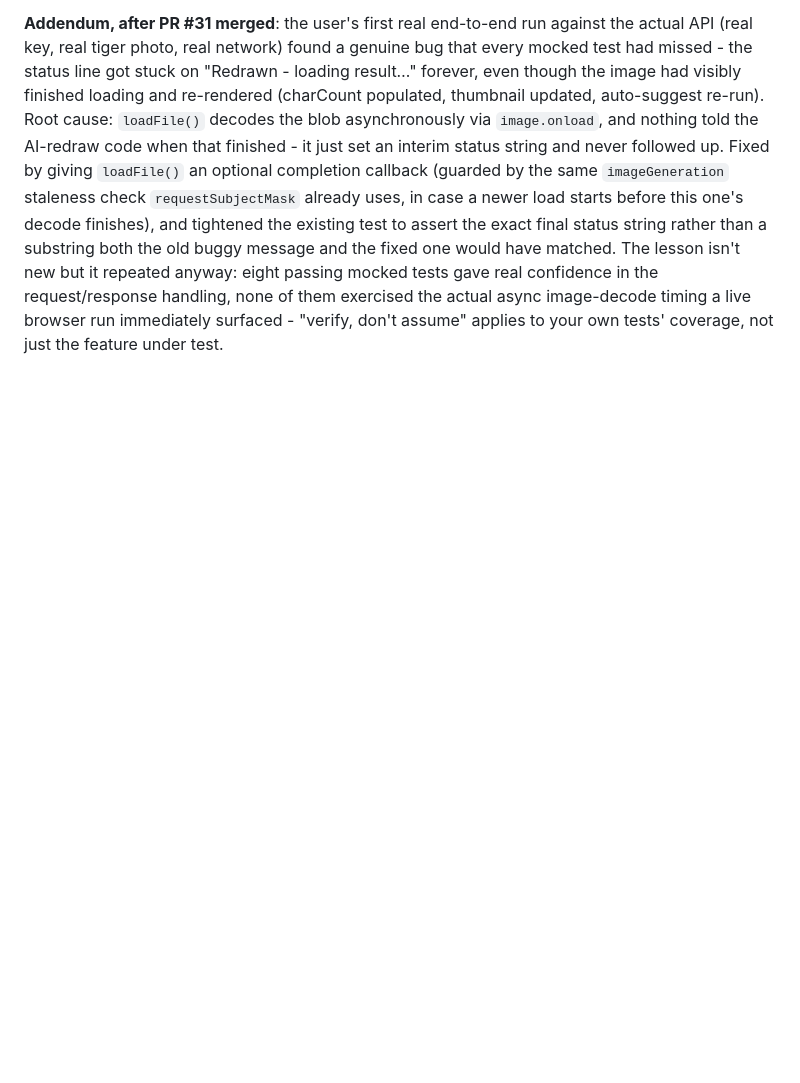
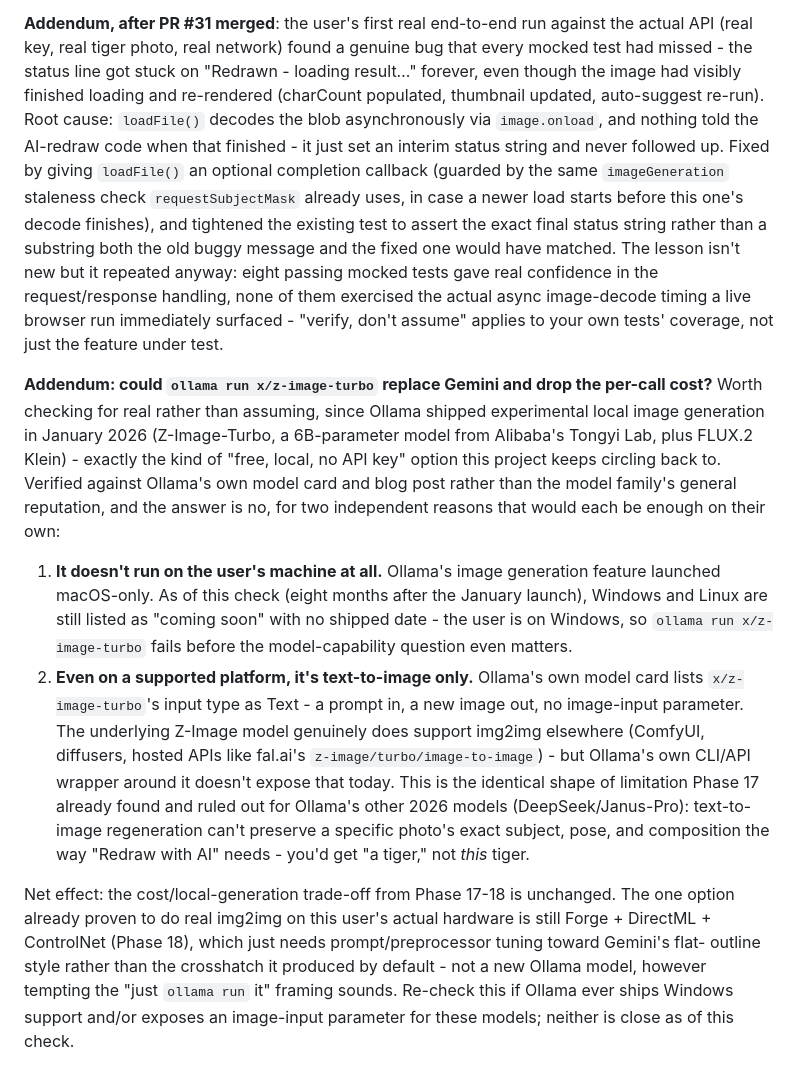
Before and after one commit to dwooods/asciify, a Markdown page: JOURNEY.md, the part around the change. Drawn GitHub-style; blank space fills up the shorter version.

Commit message:
Document why Ollama's z-image-turbo can't replace Gemini for AI redraw
Checked rather than assumed, since Ollama shipped experimental local
image generation (Z-Image-Turbo, FLUX.2 Klein) in January 2026 - exactly
the "free, local, no API key" option this project keeps circling back
to. Two independent blockers as of this check: the feature is still
macOS-only eight months after launch (the user is on Windows), and even
where it runs, Ollama's own model card lists text-only input - no
image-input parameter, so it can't do the img2img "redraw this exact
photo" this feature needs, the same shape of limitation Phase 17 already
found for Ollama's other 2026 models.

Co-Authored-By: Claude Sonnet 5 <noreply@anthropic.com>
Claude-Session: https://claude.ai/code/session_01HUQUtDEnYALF7rFFUPmvY2

```diff
--- a/JOURNEY.md
+++ b/JOURNEY.md
@@ -1824,3 +1824,41 @@ the request/response handling, none of them exercised the actual async
 image-decode timing a live browser run immediately surfaced - "verify,
 don't assume" applies to your own tests' coverage, not just the feature
 under test.
+
+**Addendum: could `ollama run x/z-image-turbo` replace Gemini and drop
+the per-call cost?** Worth checking for real rather than assuming, since
+Ollama shipped experimental local image generation in January 2026
+(Z-Image-Turbo, a 6B-parameter model from Alibaba's Tongyi Lab, plus
+FLUX.2 Klein) - exactly the kind of "free, local, no API key" option this
+project keeps circling back to. Verified against Ollama's own model card
+and blog post rather than the model family's general reputation, and the
+answer is no, for two independent reasons that would each be enough on
+their own:
+
+1. **It doesn't run on the user's machine at all.** Ollama's image
+   generation feature launched macOS-only. As of this check (eight months
+   after the January launch), Windows and Linux are still listed as
+   "coming soon" with no shipped date - the user is on Windows, so
+   `ollama run x/z-image-turbo` fails before the model-capability question
+   even matters.
+2. **Even on a supported platform, it's text-to-image only.** Ollama's
+   own model card lists `x/z-image-turbo`'s input type as Text - a prompt
+   in, a new image out, no image-input parameter. The underlying Z-Image
+   model genuinely does support img2img elsewhere (ComfyUI, diffusers,
+   hosted APIs like fal.ai's `z-image/turbo/image-to-image`) - but
+   Ollama's own CLI/API wrapper around it doesn't expose that today. This
+   is the identical shape of limitation Phase 17 already found and ruled
+   out for Ollama's other 2026 models (DeepSeek/Janus-Pro): text-to-image
+   regeneration can't preserve a specific photo's exact subject, pose, and
+   composition the way "Redraw with AI" needs - you'd get "a tiger," not
+   *this* tiger.
+
+Net effect: the cost/local-generation trade-off from Phase 17-18 is
+unchanged. The one option already proven to do real img2img on this
+user's actual hardware is still Forge + DirectML + ControlNet (Phase
+18), which just needs prompt/preprocessor tuning toward Gemini's flat-
+outline style rather than the crosshatch it produced by default - not a
+new Ollama model, however tempting the "just `ollama run` it" framing
+sounds. Re-check this if Ollama ever ships Windows support and/or exposes
+an image-input parameter for these models; neither is close as of this
+check.
```
